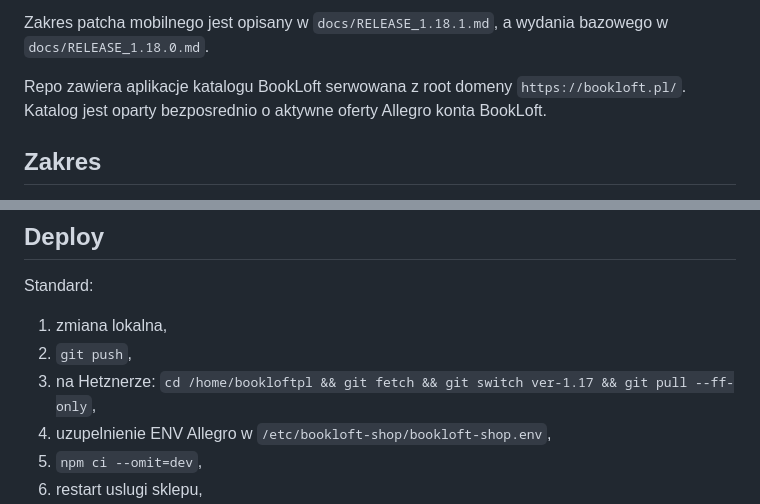
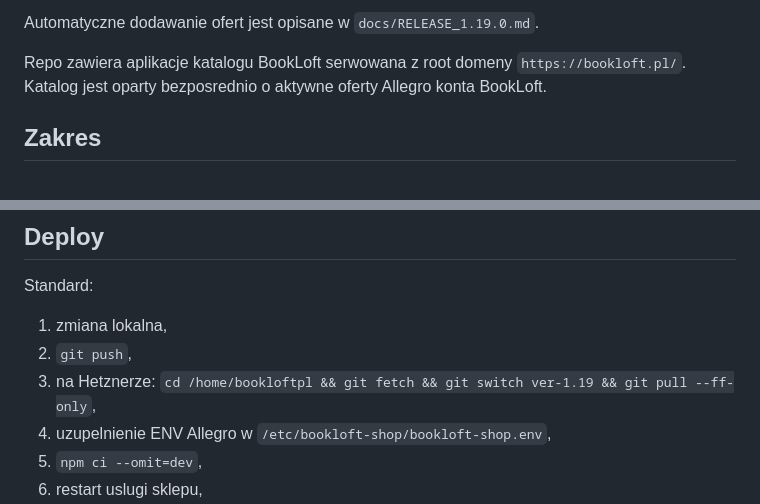
Before and after one commit to MattKaczmarek/bookloftpl, a Markdown page: README.md, 2 parts joined by grey strips. Rendered like a GitHub page.

Commit message:
Document bookloftpl 1.19.0 production deployment

```diff
--- a/README.md
+++ b/README.md
@@ -5,5 +5,5 @@ Deploy wykonano `2026-07-21`; commit kodu wydania: `9997708`, tag `bookloftpl-v1
 
-Zakres patcha mobilnego jest opisany w `docs/RELEASE_1.18.1.md`, a wydania bazowego w `docs/RELEASE_1.18.0.md`.
+Automatyczne dodawanie ofert jest opisane w `docs/RELEASE_1.19.0.md`.
 
 Repo zawiera aplikacje katalogu BookLoft serwowana z root domeny `https://bookloft.pl/`. Katalog jest oparty bezposrednio o aktywne oferty Allegro konta BookLoft.
 
@@ -200,7 +200,7 @@ Standard:
 
 1. zmiana lokalna,
 2. `git push`,
-3. na Hetznerze: `cd /home/bookloftpl && git fetch && git switch ver-1.17 && git pull --ff-only`,
+3. na Hetznerze: `cd /home/bookloftpl && git fetch && git switch ver-1.19 && git pull --ff-only`,
 4. uzupelnienie ENV Allegro w `/etc/bookloft-shop/bookloft-shop.env`,
 5. `npm ci --omit=dev`,
 6. restart uslugi sklepu,
```
Also changed, not shown: other parts of README.md (+2 -2 lines), docs/OPERATIONS.md (+14 -6 lines), docs/RELEASE_1.19.0.md (+13 -0 lines).
